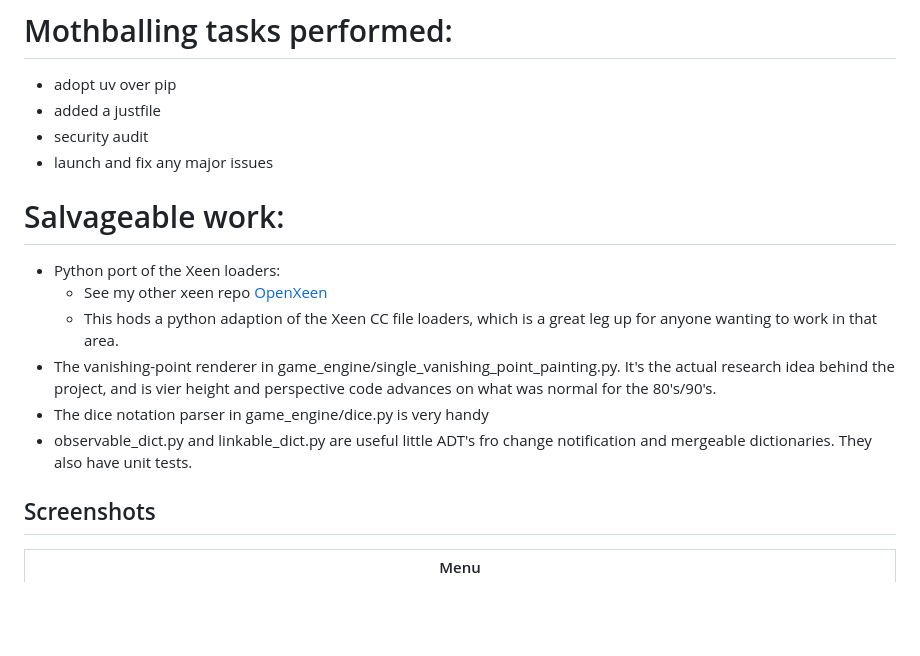
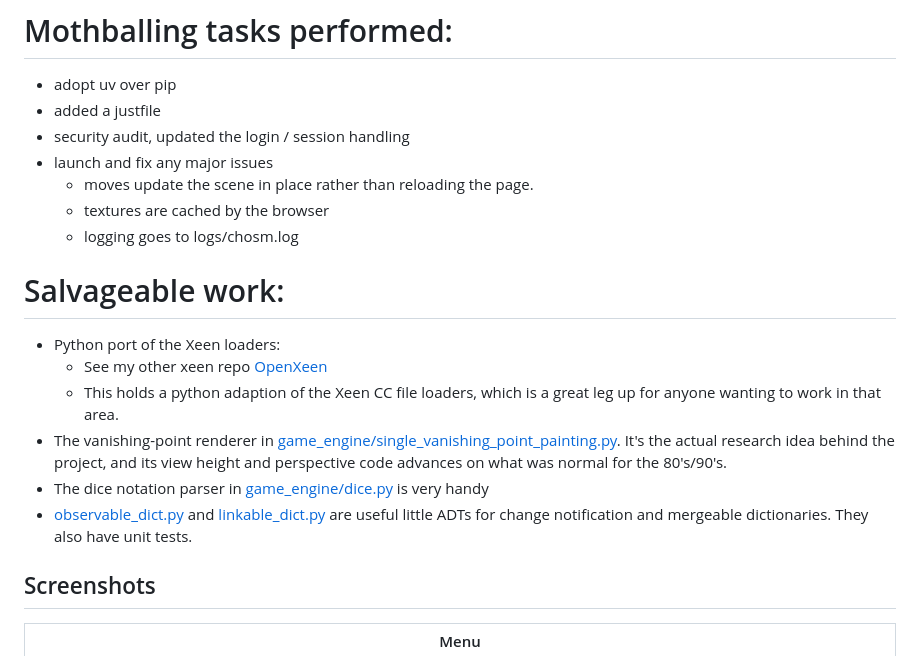
Before and after one commit to busyDuckman/chosm, a Markdown page: README.md, the part around one of its changes. Rendered like a GitHub page; blank space fills up the shorter version.

```diff
--- a/README.md
+++ b/README.md
@@ -16,21 +16,24 @@
 # Mothballing tasks performed:
   - adopt uv over pip
   - added a justfile
-  - security audit
+  - security audit, updated the login / session handling
   - launch and fix any major issues
+    - moves update the scene in place rather than reloading the page.
+    - textures are cached by the browser
+    - logging goes to logs/chosm.log
 
 
 # Salvageable work:
   - Python port of the Xeen loaders:
     - See my other xeen repo [OpenXeen](https://github.com/busyDuckman/OpenXeen)
-    - This hods a python adaption of the Xeen CC file loaders, which is a great leg up
+    - This holds a python adaption of the Xeen CC file loaders, which is a great leg up
       for anyone wanting to work in that area.
-  - The vanishing-point renderer in game_engine/single_vanishing_point_painting.py.
-    It's the actual research idea behind the project, and is vier height and perspective
+  - The vanishing-point renderer in [game_engine/single_vanishing_point_painting.py](game_engine/single_vanishing_point_painting.py).
+    It's the actual research idea behind the project, and its view height and perspective
     code advances on what was normal for the 80's/90's.
-  - The dice notation parser in game_engine/dice.py is very handy
-  - observable_dict.py and linkable_dict.py are useful little ADT's fro change notification
-    and mergeable dictionaries. They also have unit tests.
+  - The dice notation parser in [game_engine/dice.py](game_engine/dice.py) is very handy
+  - [observable_dict.py](helpers/observable_dict.py) and [linkable_dict.py](helpers/linkable_dict.py)
+    are useful little ADTs for change notification and mergeable dictionaries. They also have unit tests.
 
 ## Screenshots
 
```
Also changed, not shown: other parts of README.md (+16 -13 lines).
